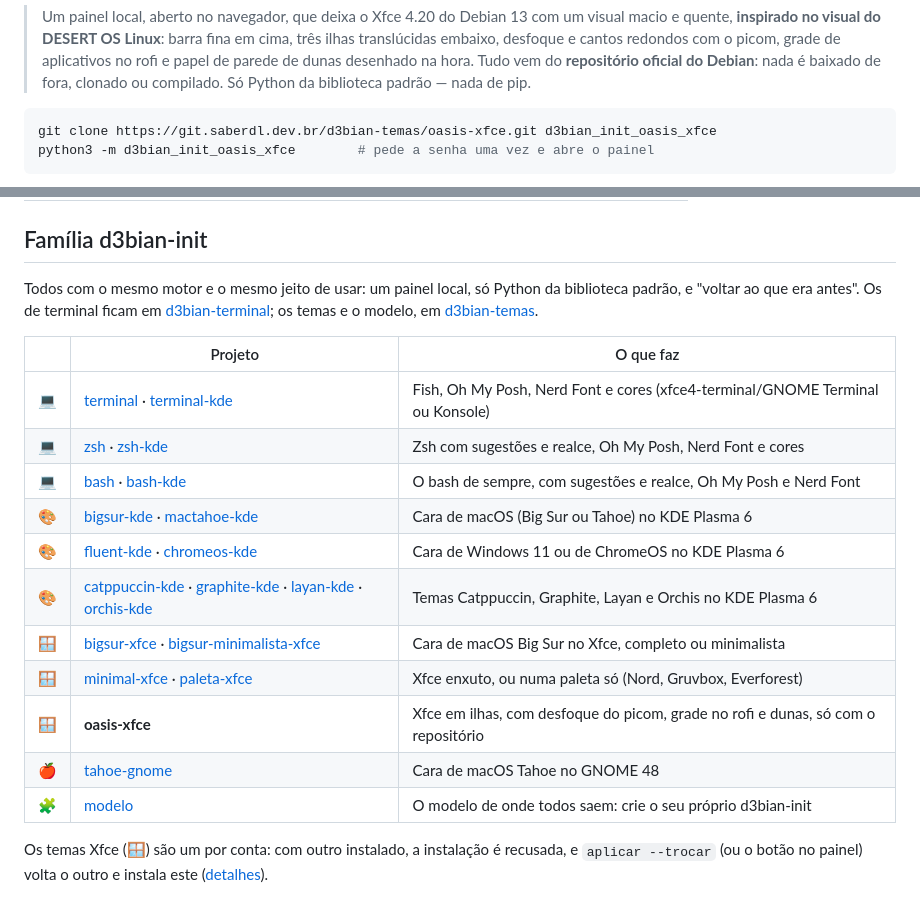
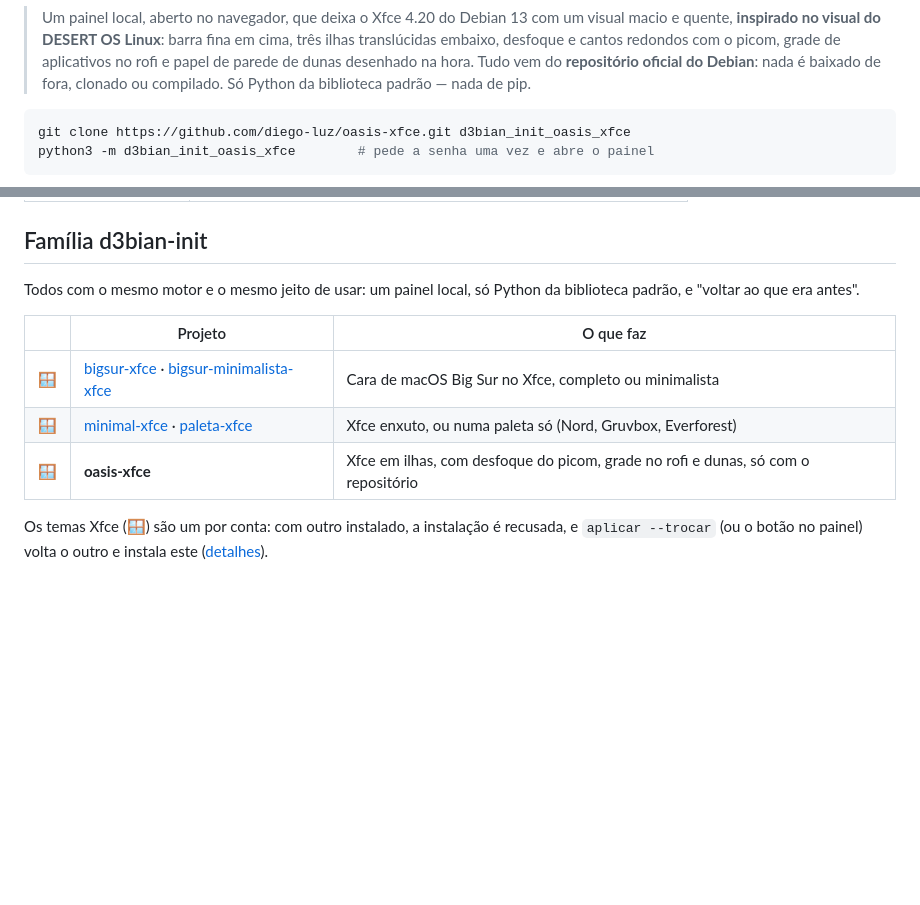
Before and after one commit to diego-luz/oasis-xfce, a Markdown page: README.md, 2 parts joined by grey strips. Drawn GitHub-style; blank space fills up the shorter version.

Commit message:
Docs: links apontam para o GitHub
O clone e os outros temas Xfce vao para github.com/diego-luz; saem da lista
os projetos que nao estao publicados la (terminal, KDE, GNOME, modelo).

````diff
--- a/README.md
+++ b/README.md
@@ -20,7 +20,7 @@
 > ou compilado. Só Python da biblioteca padrão — nada de pip.
 
 ```sh
-git clone https://git.saberdl.dev.br/d3bian-temas/oasis-xfce.git d3bian_init_oasis_xfce
+git clone https://github.com/diego-luz/oasis-xfce.git d3bian_init_oasis_xfce
 python3 -m d3bian_init_oasis_xfce        # pede a senha uma vez e abre o painel
 ```
 
@@ -85,21 +85,12 @@ porque o contêiner não tem local configurado.
 ## Família d3bian-init
 
 Todos com o mesmo motor e o mesmo jeito de usar: um painel local, só Python da biblioteca padrão, e "voltar ao que era antes".
-Os de terminal ficam em [d3bian-terminal](https://git.saberdl.dev.br/d3bian-terminal); os temas e o modelo, em [d3bian-temas](https://git.saberdl.dev.br/d3bian-temas).
 
 | | Projeto | O que faz |
 |---|---|---|
-| 💻 | [terminal](https://git.saberdl.dev.br/d3bian-terminal/terminal) · [terminal-kde](https://git.saberdl.dev.br/d3bian-terminal/terminal-kde) | Fish, Oh My Posh, Nerd Font e cores (xfce4-terminal/GNOME Terminal ou Konsole) |
-| 💻 | [zsh](https://git.saberdl.dev.br/d3bian-terminal/zsh) · [zsh-kde](https://git.saberdl.dev.br/d3bian-terminal/zsh-kde) | Zsh com sugestões e realce, Oh My Posh, Nerd Font e cores |
-| 💻 | [bash](https://git.saberdl.dev.br/d3bian-terminal/bash) · [bash-kde](https://git.saberdl.dev.br/d3bian-terminal/bash-kde) | O bash de sempre, com sugestões e realce, Oh My Posh e Nerd Font |
-| 🎨 | [bigsur-kde](https://git.saberdl.dev.br/d3bian-temas/bigsur-kde) · [mactahoe-kde](https://git.saberdl.dev.br/d3bian-temas/mactahoe-kde) | Cara de macOS (Big Sur ou Tahoe) no KDE Plasma 6 |
-| 🎨 | [fluent-kde](https://git.saberdl.dev.br/d3bian-temas/fluent-kde) · [chromeos-kde](https://git.saberdl.dev.br/d3bian-temas/chromeos-kde) | Cara de Windows 11 ou de ChromeOS no KDE Plasma 6 |
-| 🎨 | [catppuccin-kde](https://git.saberdl.dev.br/d3bian-temas/catppuccin-kde) · [graphite-kde](https://git.saberdl.dev.br/d3bian-temas/graphite-kde) · [layan-kde](https://git.saberdl.dev.br/d3bian-temas/layan-kde) · [orchis-kde](https://git.saberdl.dev.br/d3bian-temas/orchis-kde) | Temas Catppuccin, Graphite, Layan e Orchis no KDE Plasma 6 |
-| 🪟 | [bigsur-xfce](https://git.saberdl.dev.br/d3bian-temas/bigsur-xfce) · [bigsur-minimalista-xfce](https://git.saberdl.dev.br/d3bian-temas/bigsur-minimalista-xfce) | Cara de macOS Big Sur no Xfce, completo ou minimalista |
-| 🪟 | [minimal-xfce](https://git.saberdl.dev.br/d3bian-temas/minimal-xfce) · [paleta-xfce](https://git.saberdl.dev.br/d3bian-temas/paleta-xfce) | Xfce enxuto, ou numa paleta só (Nord, Gruvbox, Everforest) |
+| 🪟 | [bigsur-xfce](https://github.com/diego-luz/bigsur-xfce) · [bigsur-minimalista-xfce](https://github.com/diego-luz/bigsur-minimalista-xfce) | Cara de macOS Big Sur no Xfce, completo ou minimalista |
+| 🪟 | [minimal-xfce](https://github.com/diego-luz/minimal-xfce) · [paleta-xfce](https://github.com/diego-luz/paleta-xfce) | Xfce enxuto, ou numa paleta só (Nord, Gruvbox, Everforest) |
 | 🪟 | **oasis-xfce** | Xfce em ilhas, com desfoque do picom, grade no rofi e dunas, só com o repositório |
-| 🍎 | [tahoe-gnome](https://git.saberdl.dev.br/d3bian-temas/tahoe-gnome) | Cara de macOS Tahoe no GNOME 48 |
-| 🧩 | [modelo](https://git.saberdl.dev.br/d3bian-temas/modelo) | O modelo de onde todos saem: crie o seu próprio d3bian-init |
 
 Os temas Xfce (🪟) são um por conta: com outro instalado, a instalação é recusada, e `aplicar --trocar` (ou o botão no painel) volta o outro e instala este ([detalhes](docs/uso.md#um-tema-xfce-por-vez)).
 
````
Also changed, not shown: docs/desenvolvimento.md (+1 -1 lines), docs/uso.md (+1 -1 lines).
